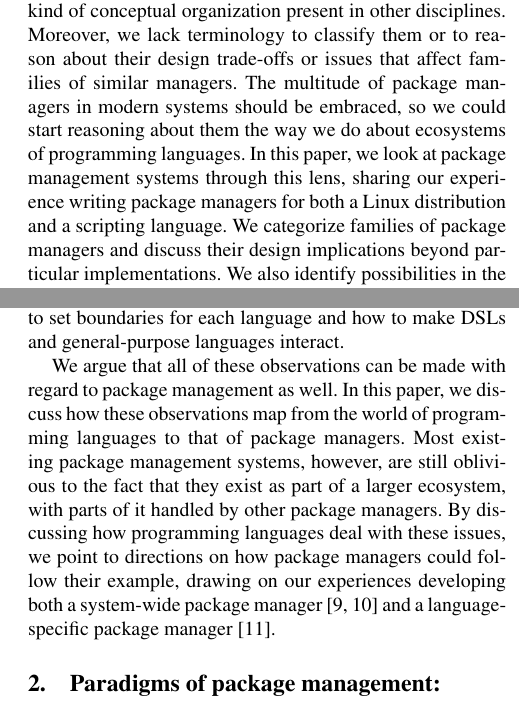
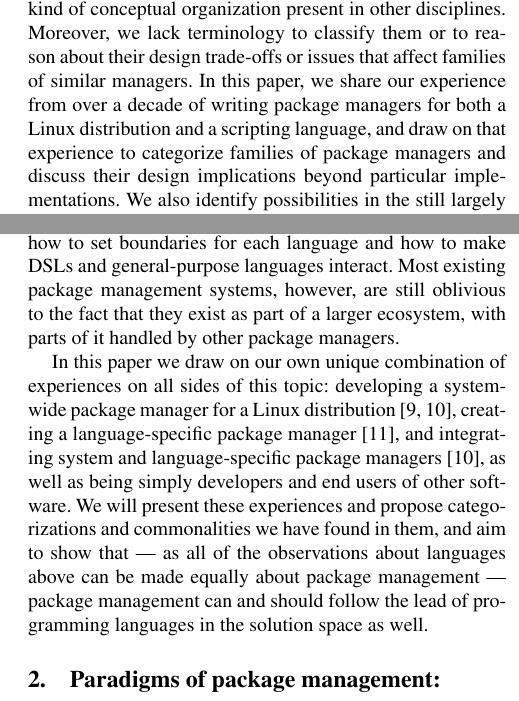
Before and after one commit to gobolinux/paper, a LaTeX paper (pkgmgt_vs_pl.tex): two parts of the columns of pages 1 and 2 of 10, joined at a grey line, cut so that both start at the same text. Compiled offline with pdfLaTeX; a missing font is replaced by an installed copy or a similar font.

Commit message:
Foreground experience and cast analysis as result

```diff
--- a/pkgmgt_vs_pl.tex
+++ b/pkgmgt_vs_pl.tex
@@ -50,15 +50,13 @@ three areas as an implementation detail. For this reason, package
 management lacks the same kind of conceptual organization present
 in other disciplines. Moreover, we lack terminology to classify them
 or to reason about their design trade-offs or issues that affect families
-of similar managers. The multitude of package managers in modern systems
-should be embraced, so we could start reasoning about them the way
-we do about ecosystems of programming languages. In this paper, we
-look at package management systems through this lens, sharing our
-experience writing package managers for both a Linux distribution
-and a scripting language. We categorize families of package managers
-and discuss their design implications beyond particular implementations.
-We also identify possibilities in the still largely unexplored area
-of package manager interoperability.
+of similar managers. In this paper, we share our experience from over
+a decade of writing package managers for both a Linux distribution
+and a scripting language, and draw on that experience to categorize
+families of package managers and discuss their design implications
+beyond particular implementations. We also identify possibilities
+in the still largely unexplored area of package manager interoperability.
+
 \end{abstract}
 
 \keywords{\noindent package management, operating systems, module systems,
@@ -135,17 +133,21 @@ different paradigms, with well-known tradeoffs. We also accept that
 there is room for domain-specific languages (DSLs) and for general-purpose
 languages. Most importantly, we know how to set boundaries for each
 language and how to make DSLs and general-purpose languages interact.
-
-We argue that all of these observations can be made with regard to
-package management as well. In this paper, we discuss how these observations
-map from the world of programming languages to that of package managers.
 Most existing package management systems, however, are still oblivious
 to the fact that they exist as part of a larger ecosystem, with parts
-of it handled by other package managers. By discussing how programming
-languages deal with these issues, we point to directions on how package
-managers could follow their example, drawing on our experiences developing
-both a system-wide package manager \cite{Muhammad2002WSL,Homer2010LCA}
-and a language-specific package manager \cite{Muhammad2013LuaRocks}.
+of it handled by other package managers.
+
+In this paper we draw on our own unique combination of experiences
+on all sides of this topic: developing a system-wide package manager
+for a Linux distribution \cite{Muhammad2002WSL,Homer2010LCA}, creating
+a language-specific package manager \cite{Muhammad2013LuaRocks},
+and integrating system and language-specific package managers \cite{Homer2010LCA},
+as well as being simply developers and end users of other software.
+We will present these experiences and propose categorizations and
+commonalities we have found in them, and aim to show that — as all
+of the observations about languages above can be made equally about
+package management — package management can and should follow the
+lead of programming languages in the solution space as well.
 
 
 \section{Paradigms of package management: filesystem-oriented vs. database-oriented}
```
Also changed, not shown: pkgmgt_vs_pl.tex (32 more changed lines), 1 other file.
